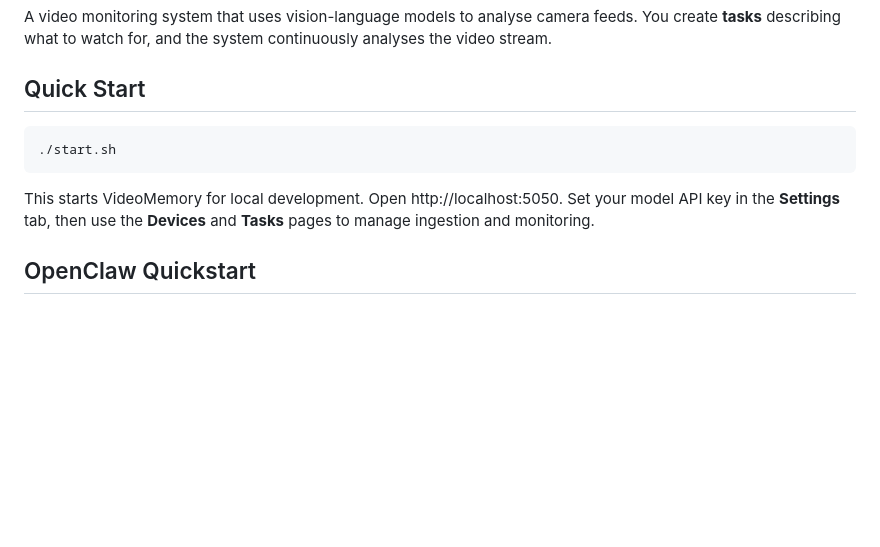
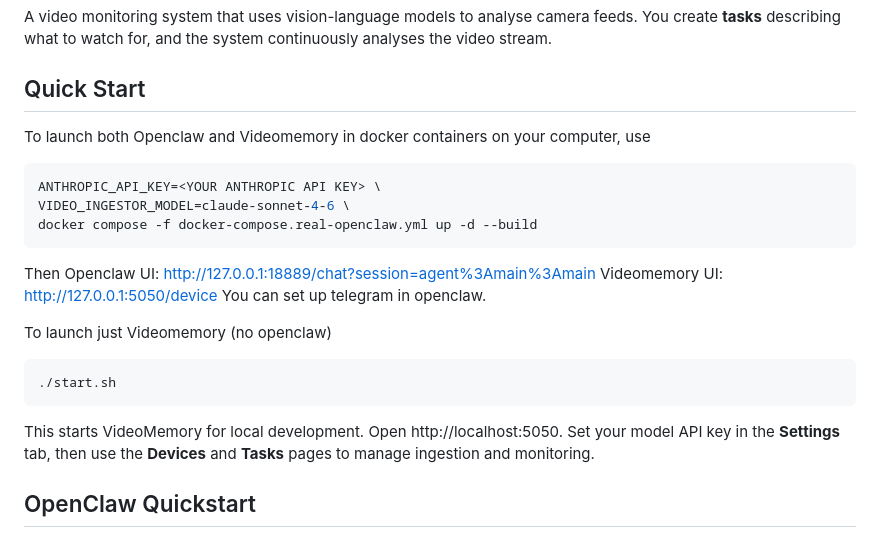
Before and after one commit to Clamepending/videomemory, a Markdown page: README.md, the part around the change. Rendered like a GitHub page; blank space fills up the shorter version.

Commit message:
Add quick start guide for Openclaw and Videomemory
Added quick start instructions for launching Openclaw and Videomemory in Docker containers, including API key setup and UI access links.

````diff
--- a/README.md
+++ b/README.md
@@ -4,11 +4,24 @@ A video monitoring system that uses vision-language models to analyse camera fee
 
 ## Quick Start
 
+To launch both Openclaw and Videomemory in docker containers on your computer, use
+```bash
+ANTHROPIC_API_KEY=<YOUR ANTHROPIC API KEY> \
+VIDEO_INGESTOR_MODEL=claude-sonnet-4-6 \
+docker compose -f docker-compose.real-openclaw.yml up -d --build
+```
+Then Openclaw UI: http://127.0.0.1:18889/chat?session=agent%3Amain%3Amain
+Videomemory UI: http://127.0.0.1:5050/device
+You can set up telegram in openclaw.
+
+To launch just Videomemory (no openclaw)
 ```bash
 ./start.sh
 ```
 
 This starts VideoMemory for local development. Open http://localhost:5050. Set your model API key in the **Settings** tab, then use the **Devices** and **Tasks** pages to manage ingestion and monitoring.
+
+
 
 ## OpenClaw Quickstart
 
````
